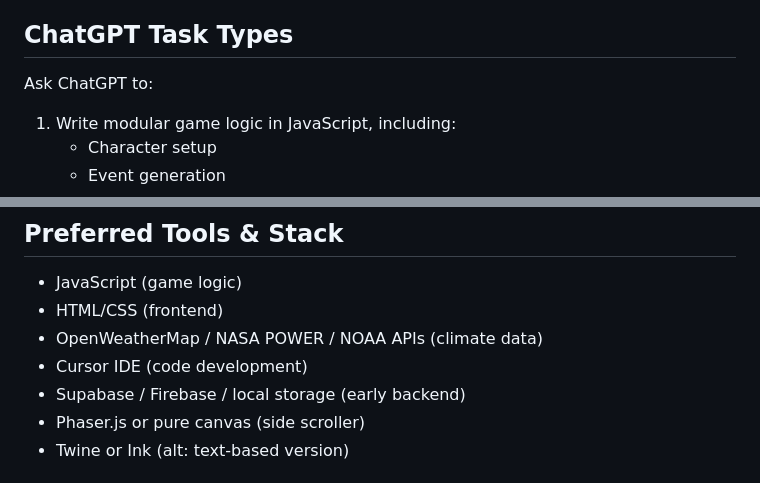
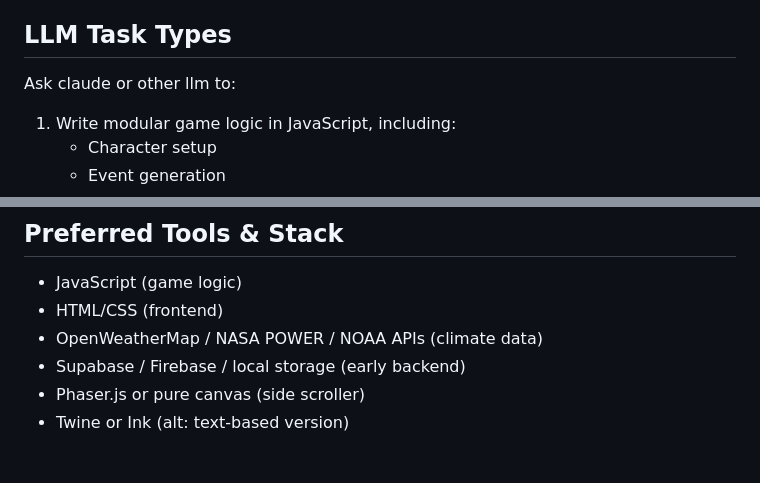
Before and after one commit to rkvaughn/arcadian-trail, a Markdown page: CONTEXT.md, 2 parts joined by grey strips. Rendered like a GitHub page.

```diff
--- a/CURSOR_CONTEXT.md
+++ b/CONTEXT.md
@@ -34,8 +34,8 @@ Build a side-scrolling or decision-tree-based game where players choose a starti
 - Use HTML5 canvas or Phaser.js for 2D side-scroller OR Twine/Ink-style decision-tree for text-based version
 - Eventually connect to a leaderboard or scoring system (based on survival, adaptation success, etc.)
 
-## ChatGPT Task Types
-Ask ChatGPT to:
+## LLM Task Types
+Ask claude or other llm to:
 1. Write modular game logic in JavaScript, including:
    - Character setup
    - Event generation
@@ -53,7 +53,6 @@ Ask ChatGPT to:
 - JavaScript (game logic)
 - HTML/CSS (frontend)
 - OpenWeatherMap / NASA POWER / NOAA APIs (climate data)
-- Cursor IDE (code development)
 - Supabase / Firebase / local storage (early backend)
 - Phaser.js or pure canvas (side scroller)
 - Twine or Ink (alt: text-based version)
```
Also changed, not shown: BACKLOG.md (+43 -2 lines), agents.md (added, +235 -0 lines).
